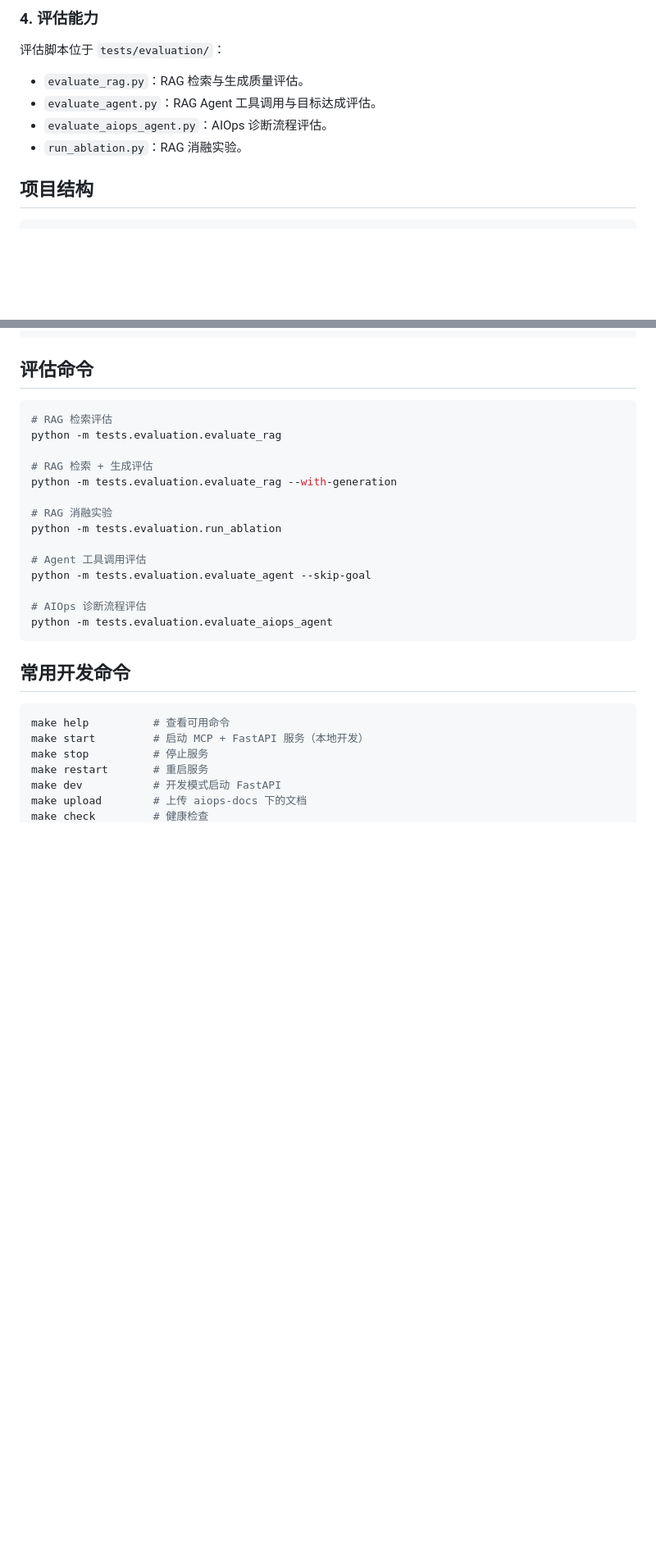
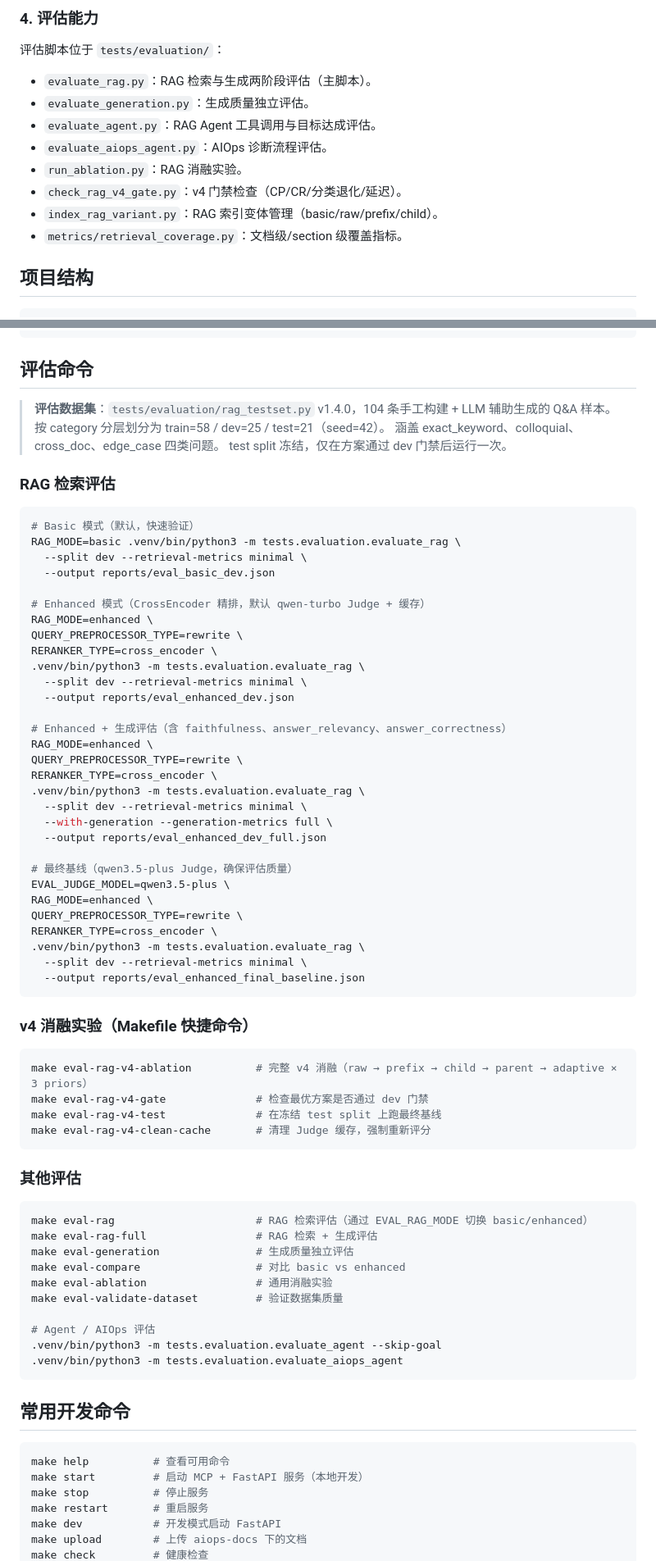
Before and after one commit to Blueblue22two/OnCall_Mind, a Markdown page: README.md, 2 parts joined by grey strips. Shown at 82% size. Drawn GitHub-style; blank space fills up the shorter version.

Commit message:
docs: 修正README RAG配置/评测命令/模型下载说明，补充v4特性
- 修正 RERANKER_MODEL_PATH 配置项 (原误写为 RERANKER_MODEL)
- EVAL_JUDGE_MODEL 默认值 qwen3.5-plus → qwen-turbo
- 补全 6 个缺失的 v4 配置项
- 新增 v4 特性表 (section_child/parent/路由/条件多样性/section_prior)
- 评测命令替换为完整可运行的示例 (含环境变量和参数)
- 补充评估数据集说明 (v1.4.0, 104条, train/dev/test划分)
- 更新评估脚本列表 (evaluate_generation/check_rag_v4_gate/index_rag_variant/retrieval_coverage)

````diff
--- a/README.md
+++ b/README.md
@@ -65,10 +75,14 @@ AIOps 诊断基于 Plan-Execute-Replan 流程：
 
 评估脚本位于 `tests/evaluation/`：
 
-- `evaluate_rag.py`：RAG 检索与生成质量评估。
+- `evaluate_rag.py`：RAG 检索与生成两阶段评估（主脚本）。
+- `evaluate_generation.py`：生成质量独立评估。
 - `evaluate_agent.py`：RAG Agent 工具调用与目标达成评估。
 - `evaluate_aiops_agent.py`：AIOps 诊断流程评估。
 - `run_ablation.py`：RAG 消融实验。
+- `check_rag_v4_gate.py`：v4 门禁检查（CP/CR/分类退化/延迟）。
+- `index_rag_variant.py`：RAG 索引变体管理（basic/raw/prefix/child）。
+- `metrics/retrieval_coverage.py`：文档级/section 级覆盖指标。
 
 ## 项目结构
 
@@ -407,21 +433,68 @@ curl -X POST "http://localhost:9900/api/aiops" \
 
 ## 评估命令
 
+> **评估数据集**：`tests/evaluation/rag_testset.py` v1.4.0，104 条手工构建 + LLM 辅助生成的 Q&A 样本。
+> 按 category 分层划分为 train=58 / dev=25 / test=21（seed=42）。
+> 涵盖 exact_keyword、colloquial、cross_doc、edge_case 四类问题。
+> test split 冻结，仅在方案通过 dev 门禁后运行一次。
+
+### RAG 检索评估
+
 ```bash
-# RAG 检索评估
-python -m tests.evaluation.evaluate_rag
+# Basic 模式（默认，快速验证）
+RAG_MODE=basic .venv/bin/python3 -m tests.evaluation.evaluate_rag \
+  --split dev --retrieval-metrics minimal \
+  --output reports/eval_basic_dev.json
 
-# RAG 检索 + 生成评估
-python -m tests.evaluation.evaluate_rag --with-generation
+# Enhanced 模式（CrossEncoder 精排，默认 qwen-turbo Judge + 缓存）
+RAG_MODE=enhanced \
+QUERY_PREPROCESSOR_TYPE=rewrite \
+RERANKER_TYPE=cross_encoder \
+.venv/bin/python3 -m tests.evaluation.evaluate_rag \
+  --split dev --retrieval-metrics minimal \
+  --output reports/eval_enhanced_dev.json
 
-# RAG 消融实验
-python -m tests.evaluation.run_ablation
+# Enhanced + 生成评估（含 faithfulness、answer_relevancy、answer_correctness）
+RAG_MODE=enhanced \
+QUERY_PREPROCESSOR_TYPE=rewrite \
+RERANKER_TYPE=cross_encoder \
+.venv/bin/python3 -m tests.evaluation.evaluate_rag \
+  --split dev --retrieval-metrics minimal \
+  --with-generation --generation-metrics full \
+  --output reports/eval_enhanced_dev_full.json
 
-# Agent 工具调用评估
-python -m tests.evaluation.evaluate_agent --skip-goal
+# 最终基线（qwen3.5-plus Judge，确保评估质量）
+EVAL_JUDGE_MODEL=qwen3.5-plus \
+RAG_MODE=enhanced \
+QUERY_PREPROCESSOR_TYPE=rewrite \
+RERANKER_TYPE=cross_encoder \
+.venv/bin/python3 -m tests.evaluation.evaluate_rag \
+  --split dev --retrieval-metrics minimal \
+  --output reports/eval_enhanced_final_baseline.json
+```
 
-# AIOps 诊断流程评估
-python -m tests.evaluation.evaluate_aiops_agent
+### v4 消融实验（Makefile 快捷命令）
+
+```bash
+make eval-rag-v4-ablation          # 完整 v4 消融（raw → prefix → child → parent → adaptive × 3 priors）
+make eval-rag-v4-gate              # 检查最优方案是否通过 dev 门禁
+make eval-rag-v4-test              # 在冻结 test split 上跑最终基线
+make eval-rag-v4-clean-cache       # 清理 Judge 缓存，强制重新评分
+```
+
+### 其他评估
+
+```bash
+make eval-rag                      # RAG 检索评估（通过 EVAL_RAG_MODE 切换 basic/enhanced）
+make eval-rag-full                 # RAG 检索 + 生成评估
+make eval-generation               # 生成质量独立评估
+make eval-compare                  # 对比 basic vs enhanced
+make eval-ablation                 # 通用消融实验
+make eval-validate-dataset         # 验证数据集质量
+
+# Agent / AIOps 评估
+.venv/bin/python3 -m tests.evaluation.evaluate_agent --skip-goal
+.venv/bin/python3 -m tests.evaluation.evaluate_aiops_agent
 ```
 
 ## 常用开发命令
````
Also changed, not shown: other parts of README.md (+30 -8 lines).
